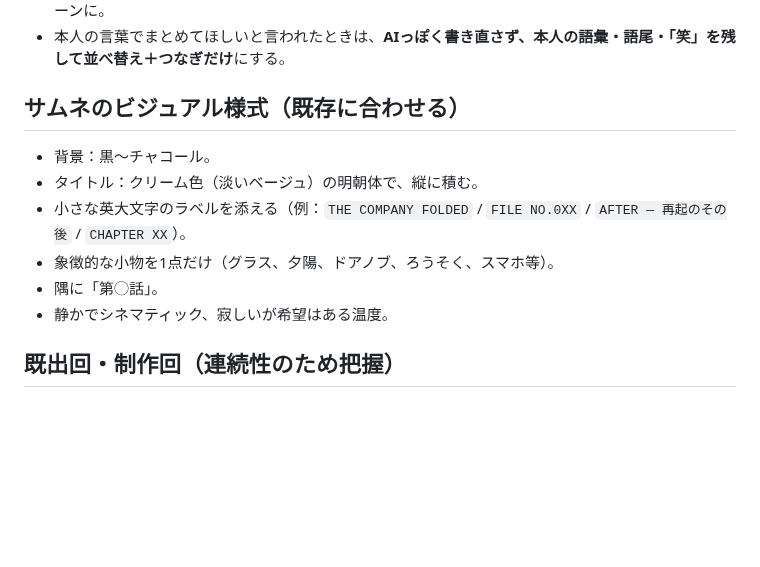
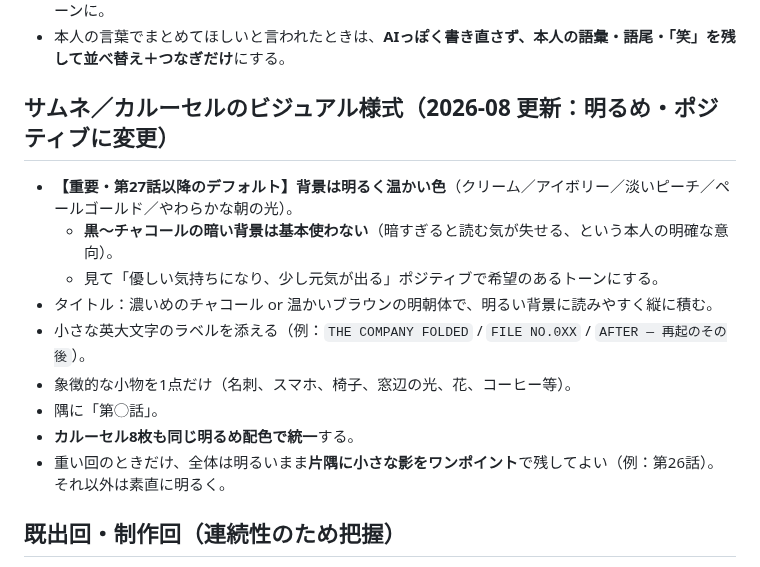
Before and after one commit to yamadatakujiro-sys/maruchu-hp, a Markdown page: note-drafts/SERIES_PROFILE.md, the part around the change. Rendered like a GitHub page; blank space fills up the shorter version.

Commit message:
ビジュアル様式変更：サムネ/カルーセルを第27話以降デフォルト明るめ・ポジティブ配色に（暗い背景は基本使わない）
Co-Authored-By: Claude Opus 4.8 <noreply@anthropic.com>
Claude-Session: https://claude.ai/code/session_01NGKH3gYR18x3fbrbbajR6M

```diff
--- a/note-drafts/SERIES_PROFILE.md
+++ b/note-drafts/SERIES_PROFILE.md
@@ -40,13 +40,16 @@
 - マークダウンの表や英語プロンプトのベタ貼りは本文に使わない（読みにくい）。本文も付随物もプレーンに。
 - 本人の言葉でまとめてほしいと言われたときは、**AIっぽく書き直さず、本人の語彙・語尾・「笑」を残して並べ替え＋つなぎだけ**にする。
 
-## サムネのビジュアル様式（既存に合わせる）
-- 背景：黒〜チャコール。
-- タイトル：クリーム色（淡いベージュ）の明朝体で、縦に積む。
-- 小さな英大文字のラベルを添える（例：`THE COMPANY FOLDED` / `FILE NO.0XX` / `AFTER — 再起のその後` / `CHAPTER XX`）。
-- 象徴的な小物を1点だけ（グラス、夕陽、ドアノブ、ろうそく、スマホ等）。
+## サムネ／カルーセルのビジュアル様式（2026-08 更新：明るめ・ポジティブに変更）
+- **【重要・第27話以降のデフォルト】背景は明るく温かい色**（クリーム／アイボリー／淡いピーチ／ペールゴールド／やわらかな朝の光）。
+  - **黒〜チャコールの暗い背景は基本使わない**（暗すぎると読む気が失せる、という本人の明確な意向）。
+  - 見て「優しい気持ちになり、少し元気が出る」ポジティブで希望のあるトーンにする。
+- タイトル：濃いめのチャコール or 温かいブラウンの明朝体で、明るい背景に読みやすく縦に積む。
+- 小さな英大文字のラベルを添える（例：`THE COMPANY FOLDED` / `FILE NO.0XX` / `AFTER — 再起のその後`）。
+- 象徴的な小物を1点だけ（名刺、スマホ、椅子、窓辺の光、花、コーヒー等）。
 - 隅に「第◯話」。
-- 静かでシネマティック、寂しいが希望はある温度。
+- **カルーセル8枚も同じ明るめ配色で統一**する。
+- 重い回のときだけ、全体は明るいまま**片隅に小さな影をワンポイント**で残してよい（例：第26話）。それ以外は素直に明るく。
 
 ## 既出回・制作回（連続性のため把握）
 - #7「独立2年。社員は年収850万、僕のお小遣いは月3万でした笑」
```
